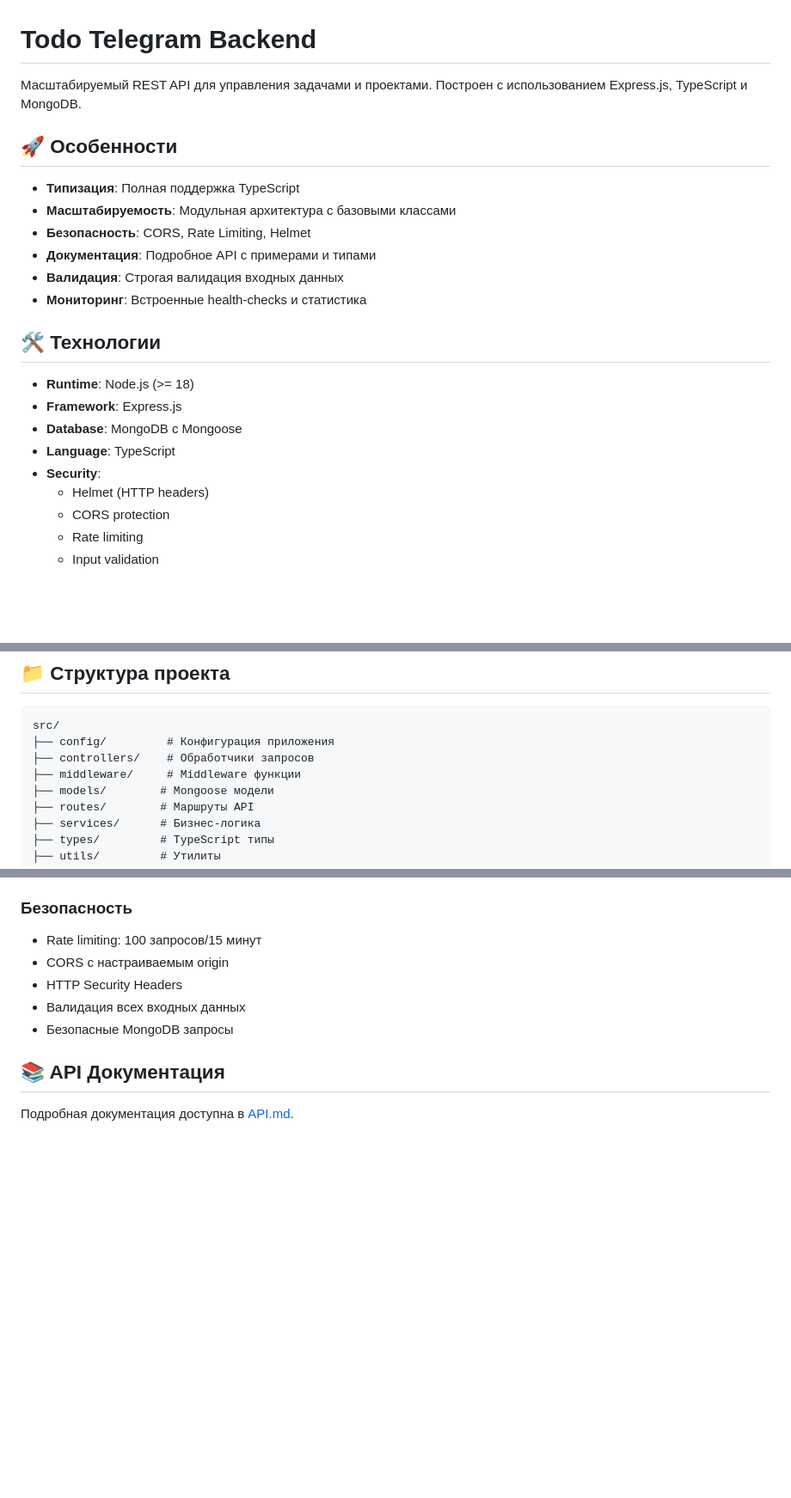
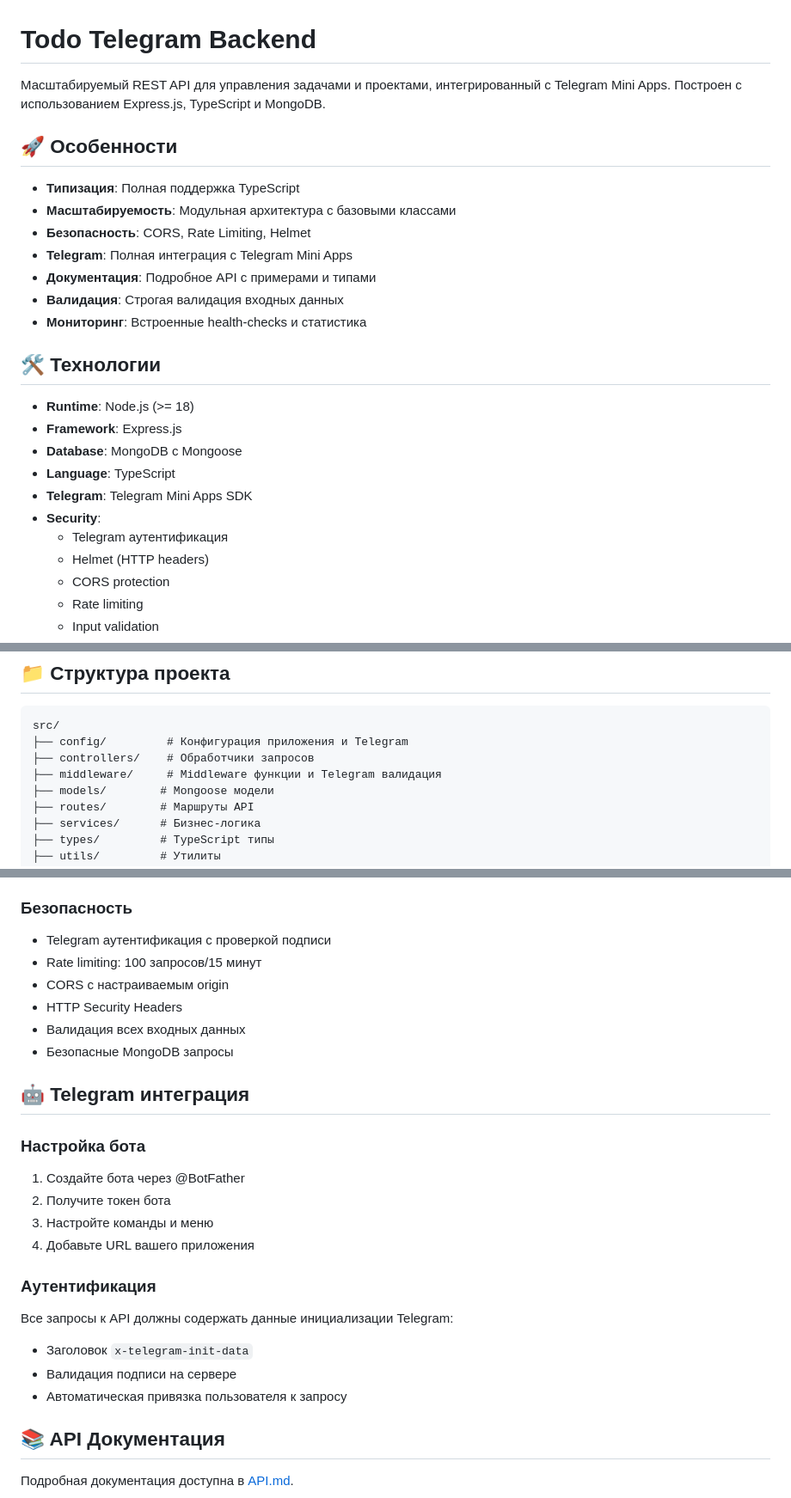
Before and after one commit to vaness-dp/todo-telegram-backend, a Markdown page: README.md, 3 parts joined by grey strips. Shown at 86% size. Rendered like a GitHub page; blank space fills up the shorter version.

Commit message:
docs: update documentation with Telegram Mini App integration

````diff
--- a/README.md
+++ b/README.md
@@ -1,12 +1,13 @@
 # Todo Telegram Backend
 
-Масштабируемый REST API для управления задачами и проектами. Построен с использованием Express.js, TypeScript и MongoDB.
+Масштабируемый REST API для управления задачами и проектами, интегрированный с Telegram Mini Apps. Построен с использованием Express.js, TypeScript и MongoDB.
 
 ## 🚀 Особенности
 
 - **Типизация**: Полная поддержка TypeScript
 - **Масштабируемость**: Модульная архитектура с базовыми классами
 - **Безопасность**: CORS, Rate Limiting, Helmet
+- **Telegram**: Полная интеграция с Telegram Mini Apps
 - **Документация**: Подробное API с примерами и типами
 - **Валидация**: Строгая валидация входных данных
 - **Мониторинг**: Встроенные health-checks и статистика
@@ -17,7 +18,9 @@
 - **Framework**: Express.js
 - **Database**: MongoDB с Mongoose
 - **Language**: TypeScript
+- **Telegram**: Telegram Mini Apps SDK
 - **Security**:
+  - Telegram аутентификация
   - Helmet (HTTP headers)
   - CORS protection
   - Rate limiting
@@ -78,9 +85,9 @@ npm start
 
 ```
 src/
-├── config/         # Конфигурация приложения
+├── config/         # Конфигурация приложения и Telegram
 ├── controllers/    # Обработчики запросов
-├── middleware/     # Middleware функции
+├── middleware/     # Middleware функции и Telegram валидация
 ├── models/        # Mongoose модели
 ├── routes/        # Маршруты API
 ├── services/      # Бизнес-логика
@@ -100,11 +107,29 @@ src/
 
 ### Безопасность
 
+- Telegram аутентификация с проверкой подписи
 - Rate limiting: 100 запросов/15 минут
 - CORS с настраиваемым origin
 - HTTP Security Headers
 - Валидация всех входных данных
 - Безопасные MongoDB запросы
+
+## 🤖 Telegram интеграция
+
+### Настройка бота
+
+1. Создайте бота через @BotFather
+2. Получите токен бота
+3. Настройте команды и меню
+4. Добавьте URL вашего приложения
+
+### Аутентификация
+
+Все запросы к API должны содержать данные инициализации Telegram:
+
+- Заголовок `x-telegram-init-data`
+- Валидация подписи на сервере
+- Автоматическая привязка пользователя к запросу
 
 ## 📚 API Документация
 
````
Also changed, not shown: other parts of README.md (+5 -0 lines), API.md (+120 -93 lines).
